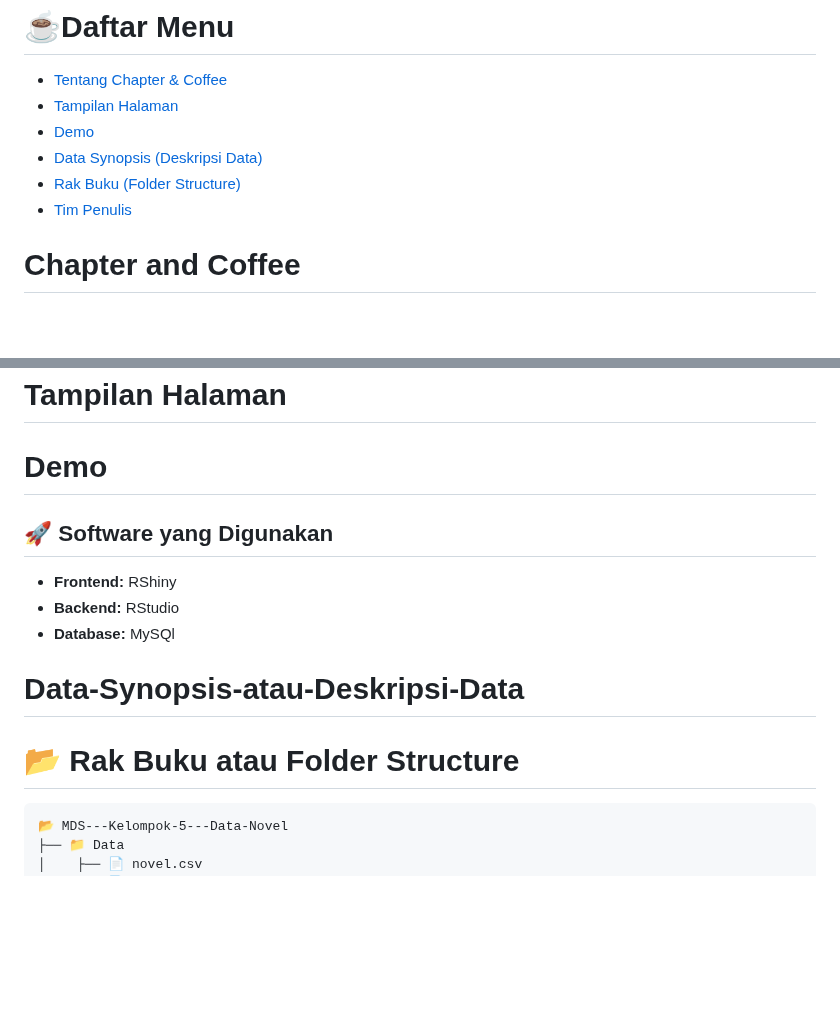
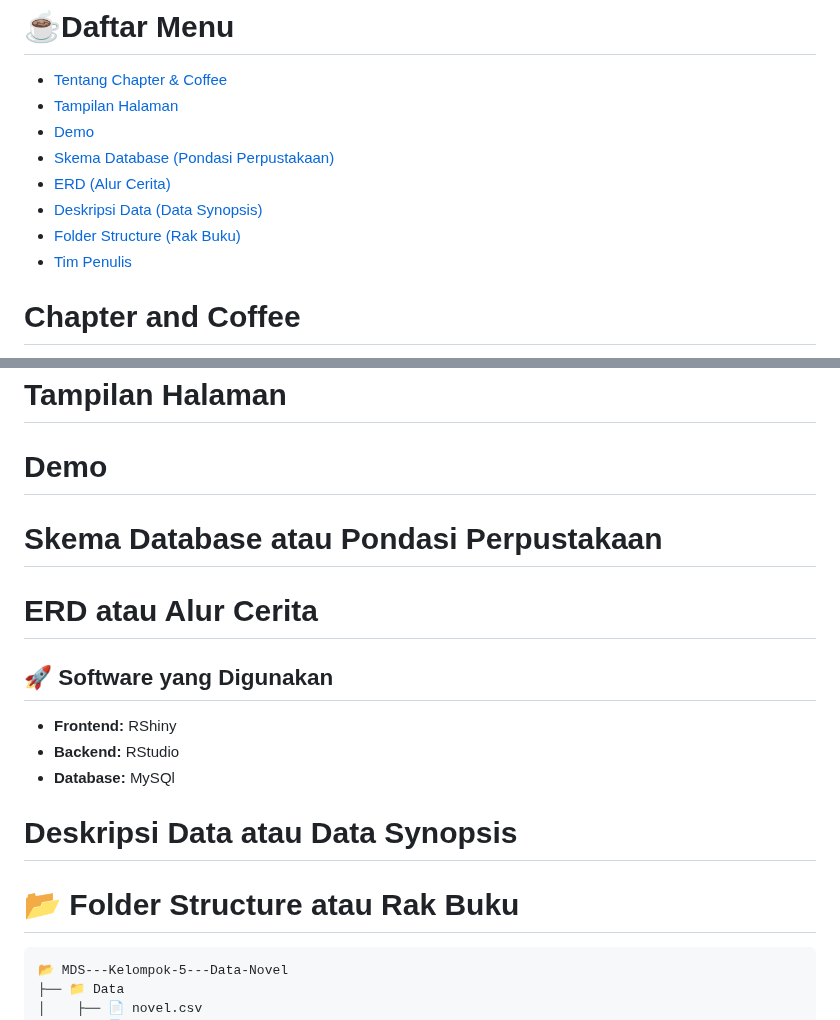
Before and after one commit to Adibun-jpg/MDS-Kelompok-3-Data-Novel, a Markdown page: README.md, 2 parts joined by grey strips. Rendered like a GitHub page; blank space fills up the shorter version.

````diff
--- a/README.md
+++ b/README.md
@@ -6,8 +6,10 @@
 - [Tentang Chapter & Coffee](#chapter-and-coffee)
 - [Tampilan Halaman](#tampilan-halaman)
 - [Demo](#demo)
-- [Data Synopsis (Deskripsi Data)](#Data-Synopsis-atau-Deskripsi-Data)
-- [Rak Buku (Folder Structure)](#open_file_folder-rak-buku-atau-folder-structure)
+- [Skema Database (Pondasi Perpustakaan)](#Skema-Database-atau-Pondasi-Perpustakaan)
+- [ERD (Alur Cerita)](#ERD-atau-Alur-Cerita)
+- [Deskripsi Data (Data Synopsis)](#Deskripsi-Data-atau-Data-Synopsis)
+- [Folder Structure (Rak Buku)](#open_file_folder-folder-structure-atau-rak-buku)
 - [Tim Penulis](#tim-penulis)
 
 
@@ -36,6 +38,9 @@ Selamat datang di Chapter & Coffee! Jelajahi dunia novel dengan cara yang simpel
 
 # Demo
 
+# Skema Database atau Pondasi Perpustakaan
+
+# ERD atau Alur Cerita
 
 
 ## 🚀 Software yang Digunakan
@@ -43,9 +48,9 @@ Selamat datang di Chapter & Coffee! Jelajahi dunia novel dengan cara yang simpel
 - **Backend:** RStudio
 - **Database:** MySQl
 
-# Data-Synopsis-atau-Deskripsi-Data
+# Deskripsi Data atau Data Synopsis
 
-# :open_file_folder: Rak Buku atau Folder Structure
+# :open_file_folder: Folder Structure atau Rak Buku
 ```
 📂 MDS---Kelompok-5---Data-Novel
 ├── 📁 Data
````
Also changed, not shown: other parts of README.md (+42 -0 lines).
